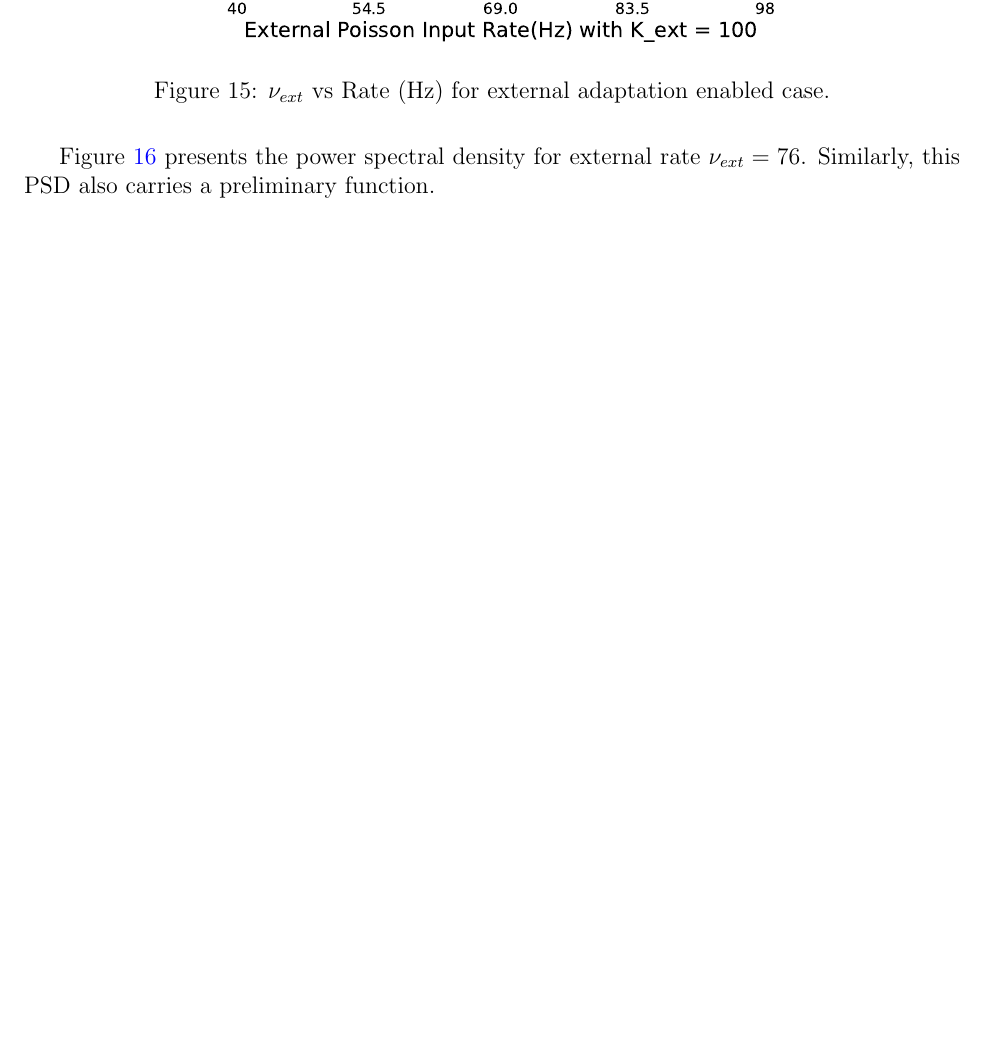
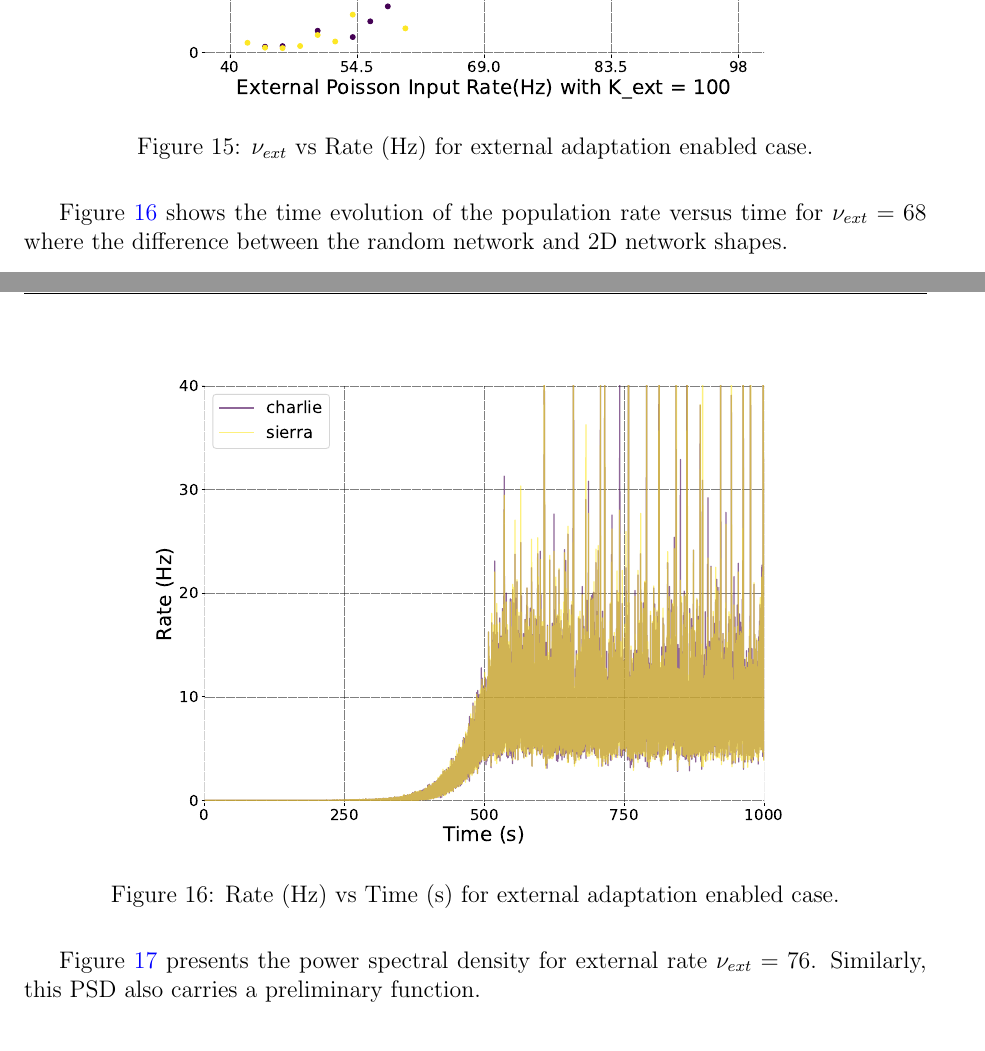
Before and after one commit to ahmetakman/EE400, a LaTeX document (EE400Report.tex): part of page 18 of 20 before the commit and two parts of pages 14 and 15 of 16 after it, the two joined at a grey line, cut at the place of the change, the shorter picture padded with empty space. Compiled offline with pdfLaTeX.

Commit message:
figure adjustments from Johannes' feedback

```diff
--- a/EE400Report.tex
+++ b/EE400Report.tex
@@ -17,7 +17,7 @@
     filecolor=magenta,     % color of file links
     urlcolor =blue
 }
-\usepackage[margin = 1in,headsep=0.5cm,headheight=2cm,letterpaper]{geometry}
+\usepackage[margin = 1in,headsep=0.5cm,headheight=2cm,a4paper]{geometry}
 \usepackage{subcaption}
 
 \usepackage{fancyhdr}
@@ -294,6 +294,13 @@ The adaptation of the external synaptic coupling strengths is also implemented.
     \includegraphics[width=0.8\linewidth]{nuext_vs_activity_foxtrot.pdf}
     \caption{$\nu_{ext}$ vs Rate (Hz) for external adaptation enabled case.}
     \label{foxtrot}
+\end{figure}
+Figure \ref{foxtrot_rate} shows the time evolution of the population rate versus time for $\nu_{ext}=68$ where the difference between the random network and 2D network shapes.
+\begin{figure}[H]
+    \centering
+    \includegraphics[width=0.8\linewidth]{nu_ext_68rate_over_time_homeostasis_foxtrot.pdf}
+    \caption{ Rate (Hz) vs Time (s) for external adaptation enabled case.}
+    \label{foxtrot_rate}
 \end{figure}
 Figure \ref{foxtrot76PSD} presents the power spectral density for external rate $\nu_{ext} = 76$. Similarly, this PSD also carries a preliminary function.
 \begin{figure}[H]
```
Also changed, not shown: EE400Report.pdf, figures/nu_ext_68rate_over_time_homeostasis_foxtrot.pdf (added), figures/nu_ext_72alpha_over_time_homeostasis.pdf, figures/nu_ext_72rate_over_time_homeostasis.pdf, figures/nu_ext_76alpha_over_time_homeostasis.pdf, figures/nu_ext_76rate_over_time_homeostasis.pdf, figures/nuext_vs_activity_foxtrot.pdf, figures/time_vs_activity.pdf, EE400Report.tex (10 more changed lines).
